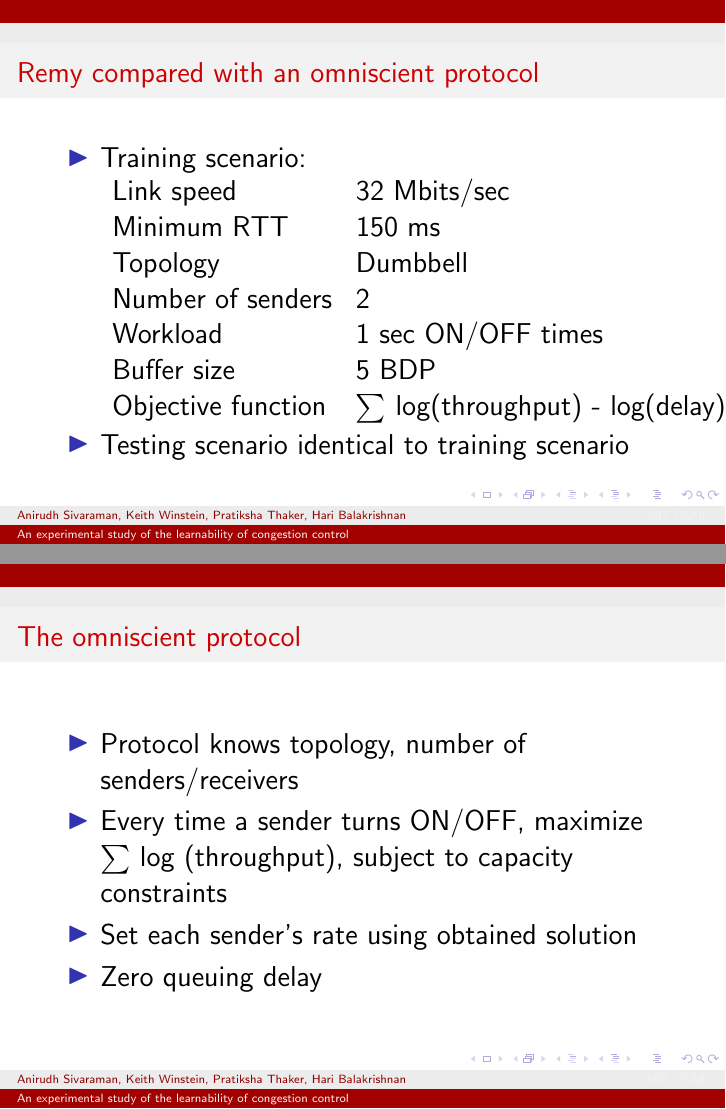
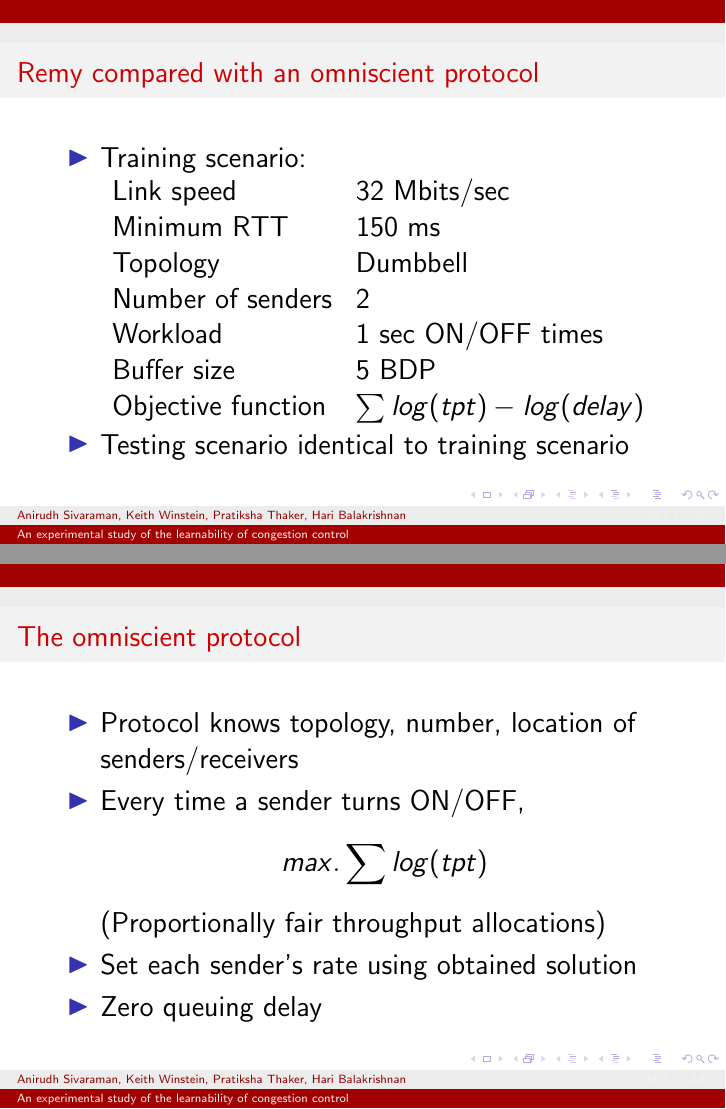
Before and after one commit to anirudhSK/learnability-talk, LaTeX slides (learnability.tex, which reads optimality.tex): pages 14 and 15 of 59, joined at a grey line. Compiled offline with pdfLaTeX.

Commit message:
Add PF allocations

```diff
--- a/optimality.tex
+++ b/optimality.tex
@@ -9,7 +9,7 @@ Topology & Dumbbell \\
 Number of senders & 2 \\
 Workload & 1 sec ON/OFF times \\
 Buffer size & 5 BDP \\
-Objective function & $\sum$ log(throughput) - log(delay)
+Objective function & $\sum log(tpt) - log(delay)$
 \end{tabular}
 \item Testing scenario identical to training scenario
 \end{itemize}
@@ -18,8 +18,12 @@ Objective function & $\sum$ log(throughput) - log(delay)
 \begin{frame}
 \frametitle{The omniscient protocol}
 \begin{itemize}
-\item Protocol knows topology, number of senders/receivers
-\item Every time a sender turns ON/OFF, maximize \\ $\sum$ log (throughput), subject to capacity constraints
+\item Protocol knows topology, number, location of senders/receivers
+\item Every time a sender turns ON/OFF,
+      \begin{equation*}
+      max. \sum log (tpt)
+      \end{equation*}
+      (Proportionally fair throughput allocations)
 \item Set each sender's rate using obtained solution
 \item Zero queuing delay
 \end{itemize}
```
